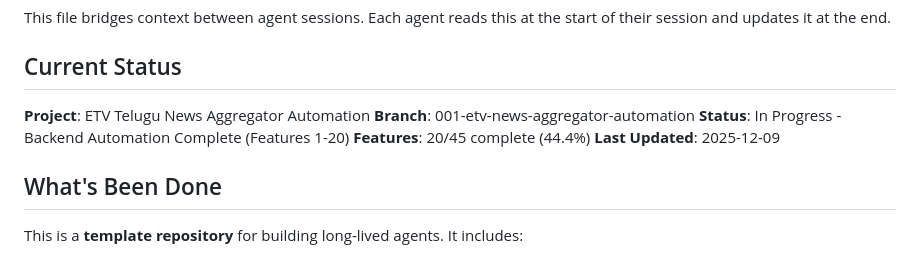
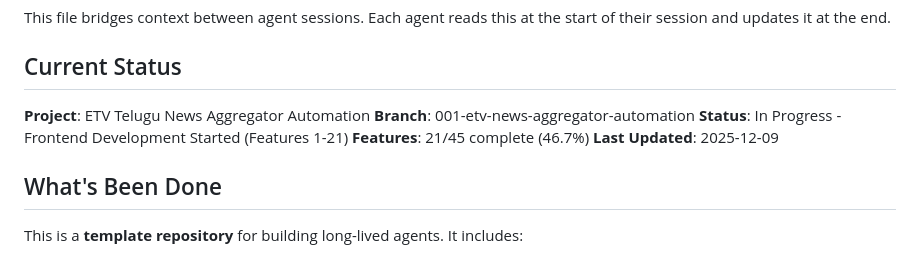
Before and after one commit to chaitanyame/telugu_news, a Markdown page: memory/claude-progress.md, the part around the change printed below. Drawn GitHub-style.

Commit message:
docs: Update progress notes for Session 8 Part 4 (Feature #21)

```diff
--- a/memory/claude-progress.md
+++ b/memory/claude-progress.md
@@ -6,8 +6,8 @@ This file bridges context between agent sessions. Each agent reads this at the s
 
 **Project**: ETV Telugu News Aggregator Automation
 **Branch**: 001-etv-news-aggregator-automation
-**Status**: In Progress - Backend Automation Complete (Features 1-20)
-**Features**: 20/45 complete (44.4%)
+**Status**: In Progress - Frontend Development Started (Features 1-21)
+**Features**: 21/45 complete (46.7%)
 **Last Updated**: 2025-12-09
 
 ## What's Been Done
```
Also changed, not shown: other parts of memory/claude-progress.md (+70 -0 lines).
